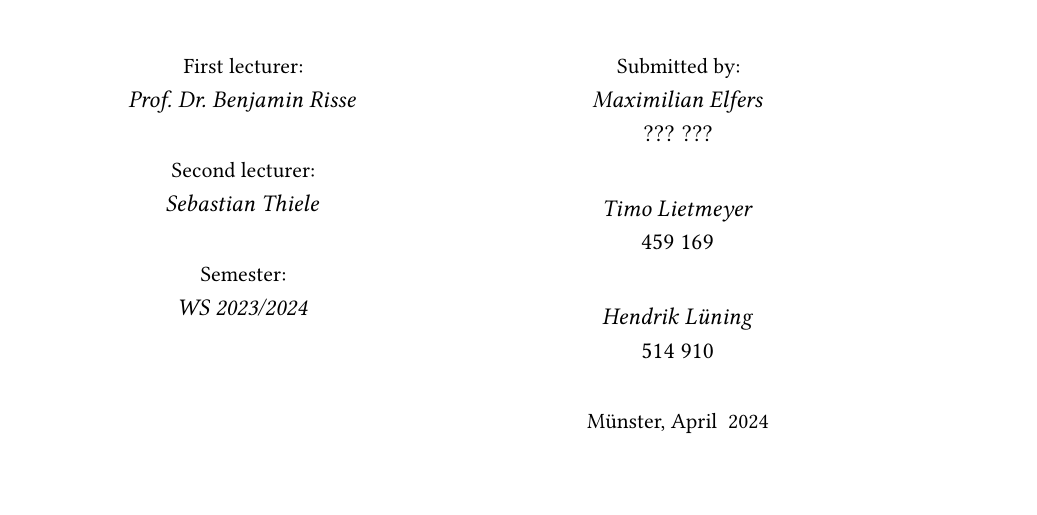
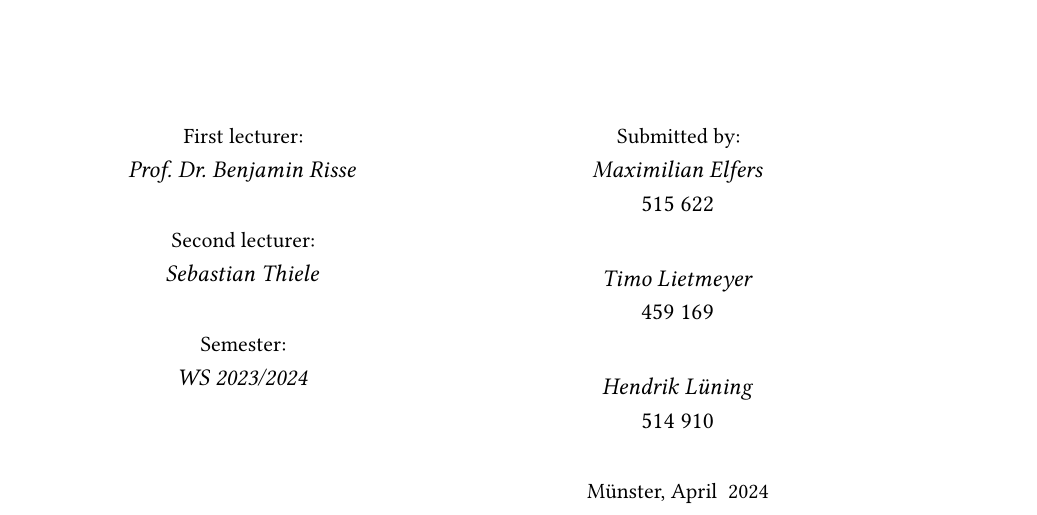
Before and after one commit to Timo123456789/studyproject_machine_learning, a LaTeX problem sheet (final_assignment/Final_Assignment_SP_ML4IM_2023.tex): part of page 1 of 22, cut so that both start at the same text, the shorter picture padded with empty space. Compiled offline with pdfLaTeX.

Commit message:
Update Final_Assignment_SP_ML4IM_2023.tex

```diff
--- a/final_assignment/Final_Assignment_SP_ML4IM_2023.tex
+++ b/final_assignment/Final_Assignment_SP_ML4IM_2023.tex
@@ -8,7 +8,7 @@
 \newcommand{\printnumberHendrik}{514 910}
 
 \newcommand{\printnameMaxi}{Maximilian Elfers}
-\newcommand{\printnumberMaxi}{??? ???}
+\newcommand{\printnumberMaxi}{515 622}
 
 \newcommand{\printnameTimo}{Timo Lietmeyer}
 \newcommand{\printnumberTimo}{459 169}
```
